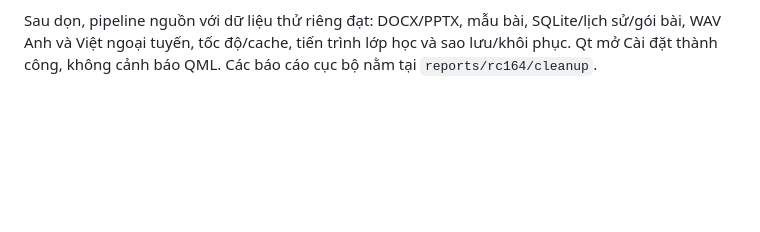
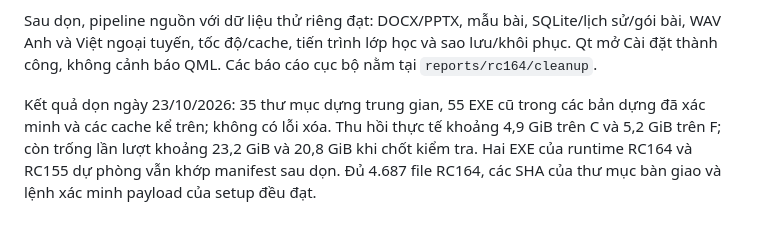
Before and after one commit to whitelotus-web/BiliClass, a Markdown page: docs/BUILD_RC164.md, the part around the change. GitHub-like rendering; blank space fills up the shorter version.

Commit message:
Record measured disk recovery and retained release verification

```diff
--- a/docs/BUILD_RC164.md
+++ b/docs/BUILD_RC164.md
@@ -74,3 +74,10 @@ Sau dọn, pipeline nguồn với dữ liệu thử riêng đạt: DOCX/PPTX, m
 SQLite/lịch sử/gói bài, WAV Anh và Việt ngoại tuyến, tốc độ/cache,
 tiến trình lớp học và sao lưu/khôi phục. Qt mở Cài đặt thành công,
 không cảnh báo QML. Các báo cáo cục bộ nằm tại `reports/rc164/cleanup`.
+
+Kết quả dọn ngày 23/10/2026: 35 thư mục dựng trung gian, 55 EXE cũ
+trong các bản dựng đã xác minh và các cache kể trên; không có lỗi xóa.
+Thu hồi thực tế khoảng 4,9 GiB trên C và 5,2 GiB trên F; còn trống lần
+lượt khoảng 23,2 GiB và 20,8 GiB khi chốt kiểm tra. Hai EXE của runtime
+RC164 và RC155 dự phòng vẫn khớp manifest sau dọn. Đủ 4.687 file RC164,
+các SHA của thư mục bàn giao và lệnh xác minh payload của setup đều đạt.
```
